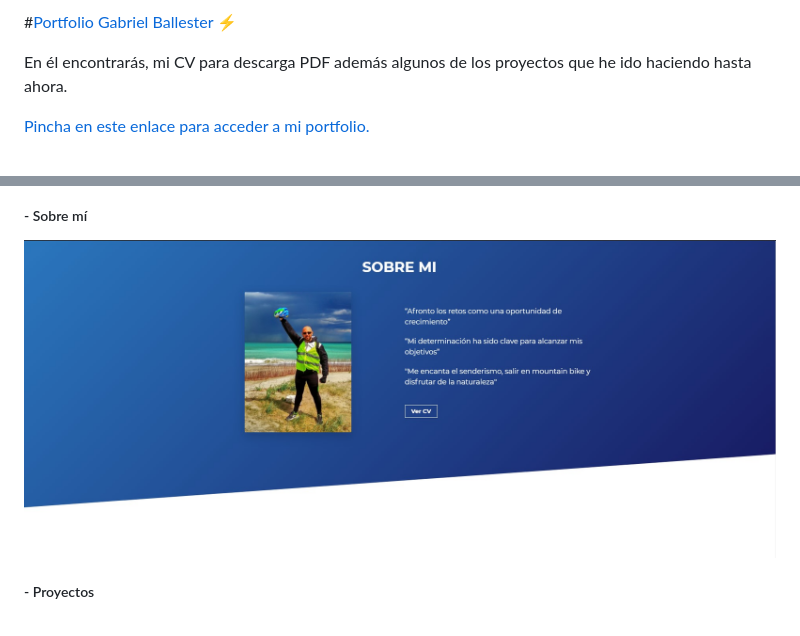
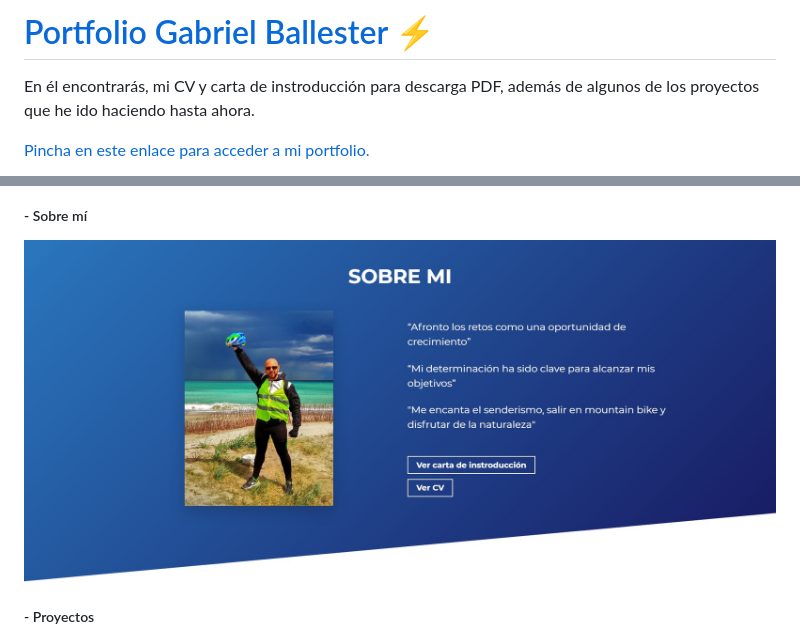
Before and after one commit to gabyballester/portfolio-gabriel-ballester, a Markdown page: README.md, 2 parts joined by grey strips. GitHub-like rendering; pictures changed too: screenshots/Screenshot_2.jpg.

```diff
--- a/README.md
+++ b/README.md
@@ -1,6 +1,6 @@
-#<a href="https://portfolio-gballester.netlify.app" target="_blank">Portfolio Gabriel Ballester ⚡️</a>
+# <a href="https://portfolio-gballester.netlify.app" target="_blank">Portfolio Gabriel Ballester ⚡️</a>
 
-En él encontrarás, mi CV para descarga PDF además algunos de los proyectos que he ido haciendo hasta ahora.
+En él encontrarás, mi CV y carta de instroducción para descarga PDF, además de algunos de los proyectos que he ido haciendo hasta ahora.
 
 <a href="https://portfolio-gballester.netlify.app" target="_blank">Pincha en este enlace para acceder a mi portfolio.</a>
 
```
Also changed, not shown: src/assets/project-images/pokeapp.jpg (added), src/assets/project-images/todo-pern.jpg (added), 1 other file.
